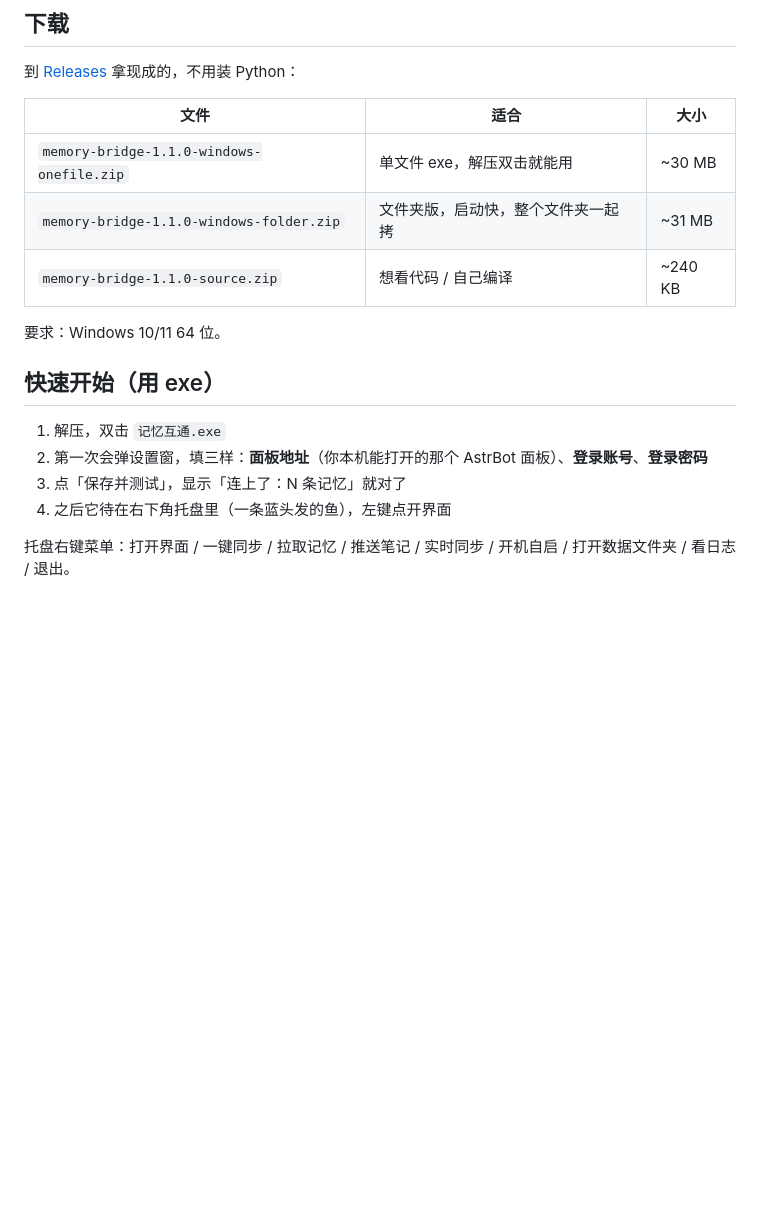
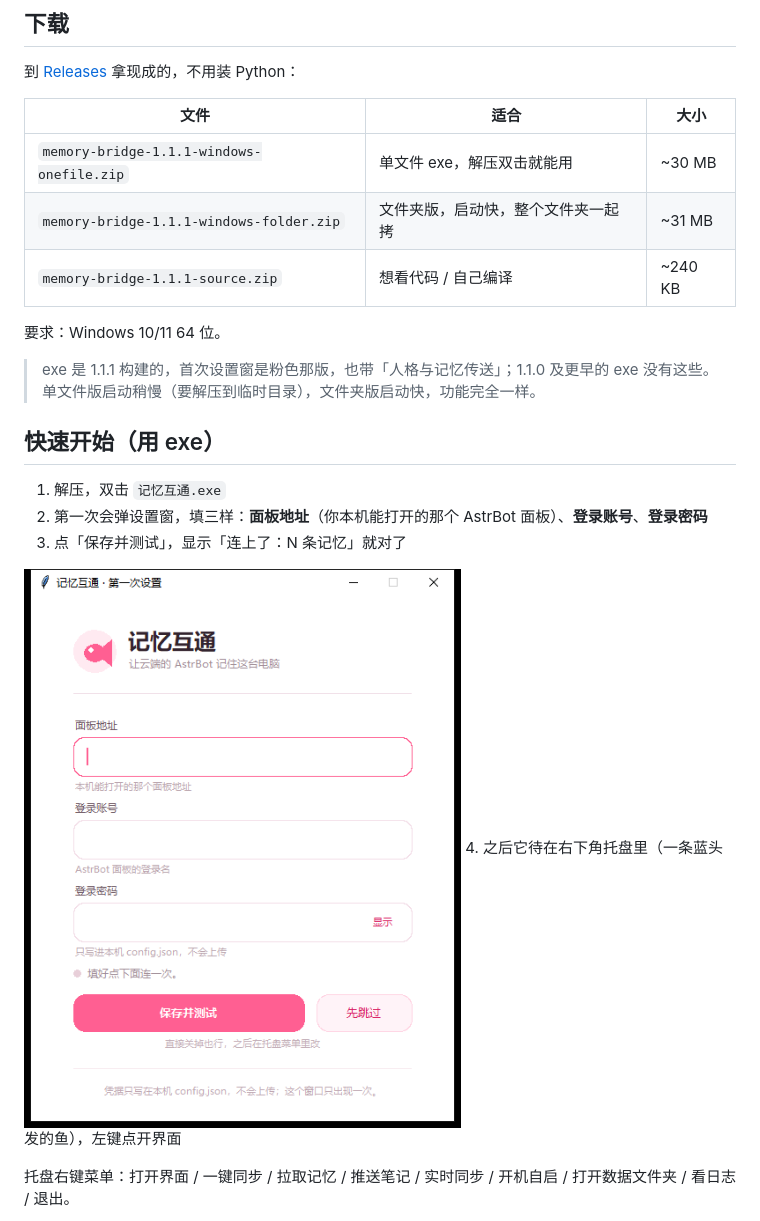
Before and after one commit to Multicolo/memory-bridge, a Markdown page: README.md, the part around the change. GitHub-like rendering; pictures changed too: assets/setup.png (added); blank space fills up the shorter version.

```diff
--- a/README.md
+++ b/README.md
@@ -22,17 +22,22 @@ DSH 这边做过的事，也能回到 bot 的记忆里。不用复制粘贴，
 
 | 文件 | 适合 | 大小 |
 | --- | --- | --- |
-| `memory-bridge-1.1.0-windows-onefile.zip` | 单文件 exe，解压双击就能用 | ~30 MB |
-| `memory-bridge-1.1.0-windows-folder.zip` | 文件夹版，启动快，整个文件夹一起拷 | ~31 MB |
-| `memory-bridge-1.1.0-source.zip` | 想看代码 / 自己编译 | ~240 KB |
+| `memory-bridge-1.1.1-windows-onefile.zip` | 单文件 exe，解压双击就能用 | ~30 MB |
+| `memory-bridge-1.1.1-windows-folder.zip` | 文件夹版，启动快，整个文件夹一起拷 | ~31 MB |
+| `memory-bridge-1.1.1-source.zip` | 想看代码 / 自己编译 | ~240 KB |
 
 要求：Windows 10/11 64 位。
+
+> exe 是 1.1.1 构建的，首次设置窗是粉色那版，也带「人格与记忆传送」；1.1.0 及更早的 exe 没有这些。
+> 单文件版启动稍慢（要解压到临时目录），文件夹版启动快，功能完全一样。
 
 ## 快速开始（用 exe）
 
 1. 解压，双击 `记忆互通.exe`
 2. 第一次会弹设置窗，填三样：**面板地址**（你本机能打开的那个 AstrBot 面板）、**登录账号**、**登录密码**
 3. 点「保存并测试」，显示「连上了：N 条记忆」就对了
+
+![首次设置](assets/setup.png)
 4. 之后它待在右下角托盘里（一条蓝头发的鱼），左键点开界面
 
 托盘右键菜单：打开界面 / 一键同步 / 拉取记忆 / 推送笔记 / 实时同步 / 开机自启 /
```
Also changed, not shown: CHANGELOG.md (+24 -0 lines), 5 other files.
